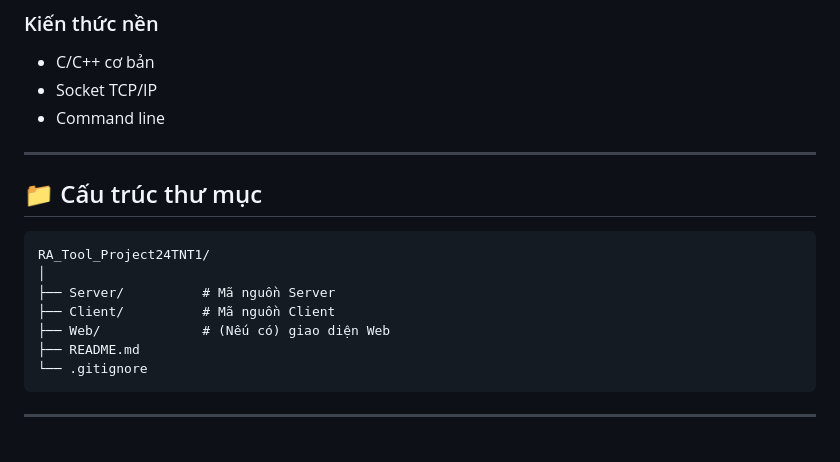
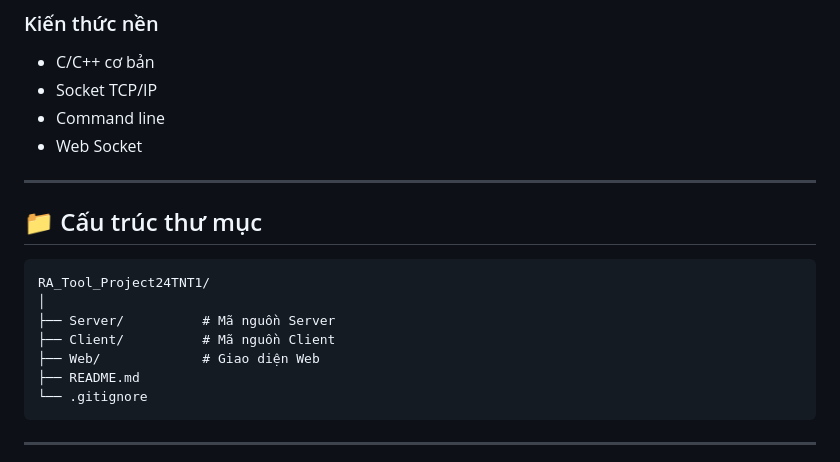
Before and after one commit to 24122013/RA_Tool_Project24TNT1, a Markdown page: README.md, the part around the change printed below. GitHub-like rendering.

````diff
--- a/README.md
+++ b/README.md
@@ -49,6 +50,7 @@ Dự án được viết chủ yếu bằng **C++**, chạy trên **Windows**, s
 * C/C++ cơ bản
 * Socket TCP/IP
 * Command line
+* Web Socket
 
 ---
 
@@ -59,7 +61,7 @@ RA_Tool_Project24TNT1/
 │
 ├── Server/          # Mã nguồn Server
 ├── Client/          # Mã nguồn Client
-├── Web/             # (Nếu có) giao diện Web
+├── Web/             # Giao diện Web
 ├── README.md
 └── .gitignore
 ```
````
Also changed, not shown: other parts of README.md (+37 -34 lines).
